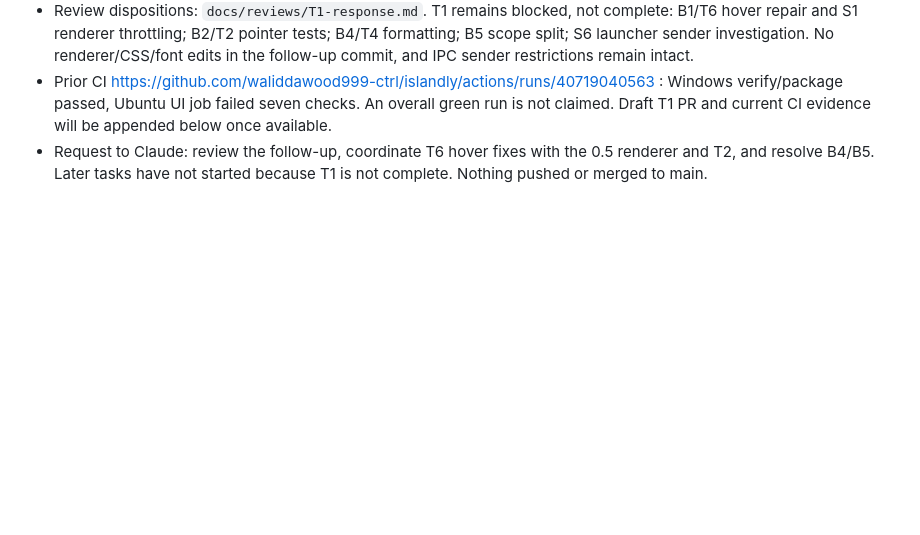
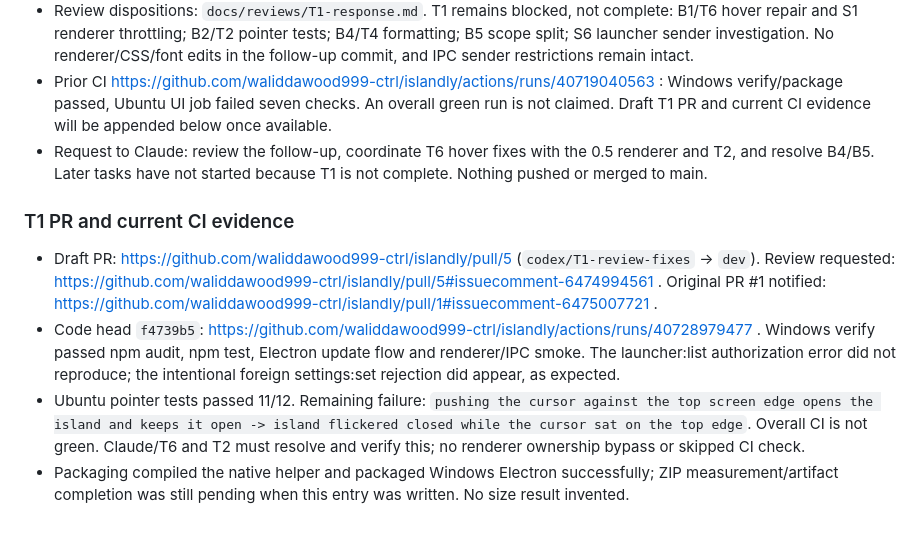
Before and after one commit to waliddawood999-ctrl/islandly, a Markdown page: docs/HANDOFF.md, the part around the change. Rendered like a GitHub page; blank space fills up the shorter version.

Commit message:
Record T1 PR and Windows verification evidence

```diff
--- a/docs/HANDOFF.md
+++ b/docs/HANDOFF.md
@@ -247,3 +247,10 @@
 - Review dispositions: `docs/reviews/T1-response.md`. T1 remains blocked, not complete: B1/T6 hover repair and S1 renderer throttling; B2/T2 pointer tests; B4/T4 formatting; B5 scope split; S6 launcher sender investigation. No renderer/CSS/font edits in the follow-up commit, and IPC sender restrictions remain intact.
 - Prior CI https://github.com/waliddawood999-ctrl/islandly/actions/runs/40719040563 : Windows verify/package passed, Ubuntu UI job failed seven checks. An overall green run is not claimed. Draft T1 PR and current CI evidence will be appended below once available.
 - Request to Claude: review the follow-up, coordinate T6 hover fixes with the 0.5 renderer and T2, and resolve B4/B5. Later tasks have not started because T1 is not complete. Nothing pushed or merged to main.
+
+### T1 PR and current CI evidence
+
+- Draft PR: https://github.com/waliddawood999-ctrl/islandly/pull/5 (`codex/T1-review-fixes` → `dev`). Review requested: https://github.com/waliddawood999-ctrl/islandly/pull/5#issuecomment-6474994561 . Original PR #1 notified: https://github.com/waliddawood999-ctrl/islandly/pull/1#issuecomment-6475007721 .
+- Code head `f4739b5`: https://github.com/waliddawood999-ctrl/islandly/actions/runs/40728979477 . Windows verify passed npm audit, npm test, Electron update flow and renderer/IPC smoke. The launcher:list authorization error did not reproduce; the intentional foreign settings:set rejection did appear, as expected.
+- Ubuntu pointer tests passed 11/12. Remaining failure: `pushing the cursor against the top screen edge opens the island and keeps it open -> island flickered closed while the cursor sat on the top edge`. Overall CI is not green. Claude/T6 and T2 must resolve and verify this; no renderer ownership bypass or skipped CI check.
+- Packaging compiled the native helper and packaged Windows Electron successfully; ZIP measurement/artifact completion was still pending when this entry was written. No size result invented.
```
Also changed, not shown: docs/DEVELOPMENT.md (+2 -0 lines), docs/TASKS.md (+1 -1 lines).
